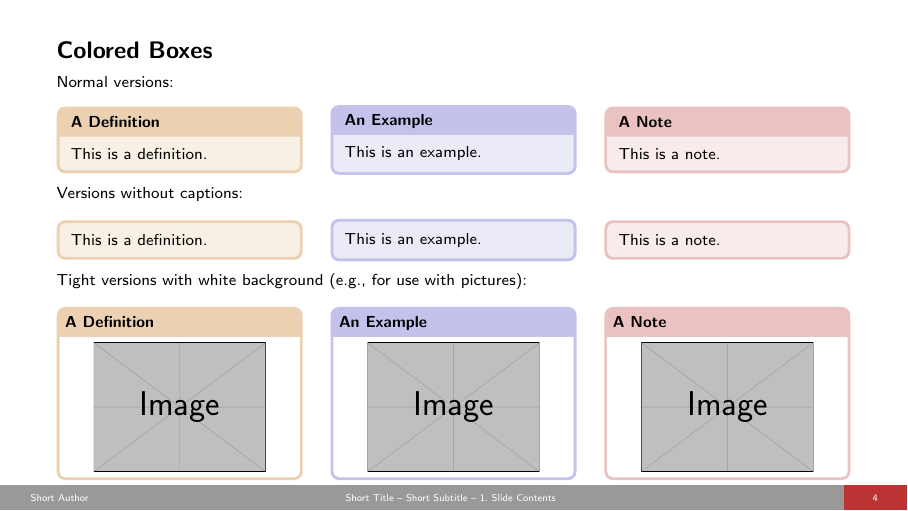
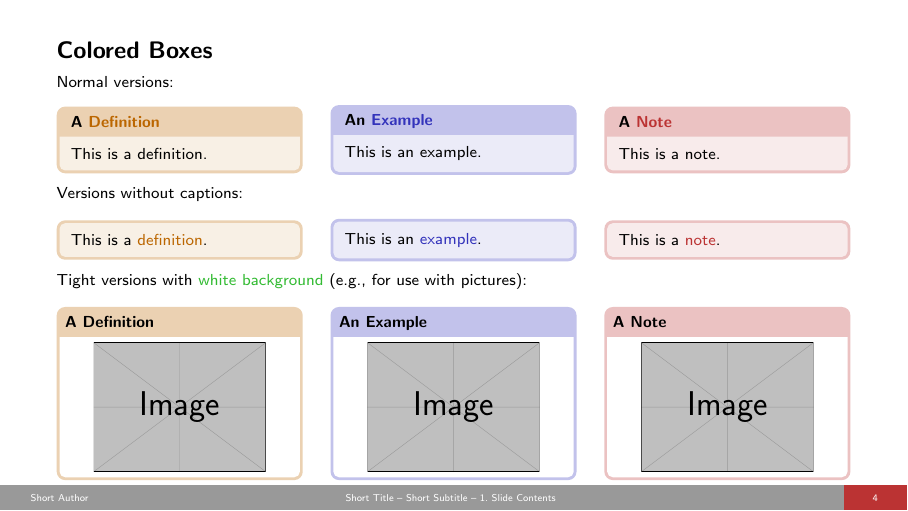
Before and after one commit to SEatUPB/FancyBeamer, LaTeX slides (demo-slides/demoSlides.tex): page 4 of 30. Compiled offline with pdfLaTeX.

Commit message:
Illustrating use of font colors in demo slides

```diff
--- a/demo-slides/demoSlides.tex
+++ b/demo-slides/demoSlides.tex
@@ -86,19 +86,19 @@
 	Versions without captions:
 	\begin{mycolumns}[columns=3]
 		\begin{definition}{}
-			This is a definition.
+			This is a {\color{orange} definition}.
 		\end{definition}
 	\mynextcolumn
 		\begin{example}{}
-			This is an example.
+			This is an {\color{blue} example}.
 		\end{example}
 	\mynextcolumn
 		\begin{note}{}
-			This is a note.
+			This is a {\color{red} note}.
 		\end{note}
 	\end{mycolumns}
 	\vfill
-	Tight versions with white background (e.g., for use with pictures):
+	Tight versions with {\color{green} white background} (e.g., for use with pictures):
 	\begin{mycolumns}[columns=3]
 		\begin{definitiontight}{A Definition}
 			\centering\includegraphics[width=.75\linewidth]{example-image}
```
Also changed, not shown: demo-slides/demoSlides.tex (6 more changed lines).
